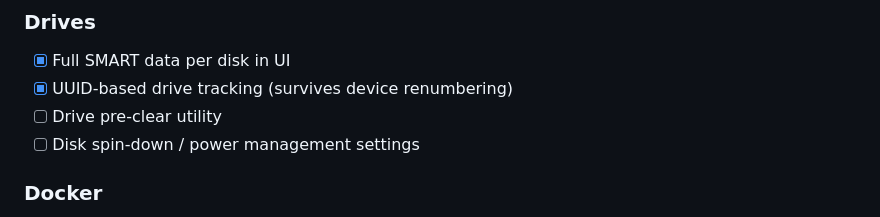
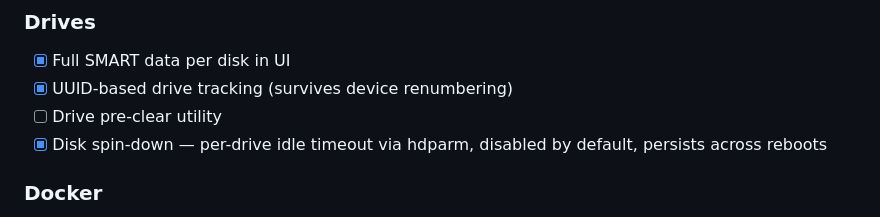
Before and after one commit to crucifix86/FreeRAID, a Markdown page: docs/PROGRESS.md, the part around the change. Drawn GitHub-style.

Commit message:
docs: mark disk spin-down complete
Co-Authored-By: Claude Sonnet 4.6 <noreply@anthropic.com>

```diff
--- a/docs/PROGRESS.md
+++ b/docs/PROGRESS.md
@@ -346,7 +346,7 @@ Features Unraid has that FreeRAID doesn't yet. Grouped by area.
 - [x] Full SMART data per disk in UI
 - [x] UUID-based drive tracking (survives device renumbering)
 - [ ] Drive pre-clear utility
-- [ ] Disk spin-down / power management settings
+- [x] Disk spin-down — per-drive idle timeout via hdparm, disabled by default, persists across reboots
 
 ### Docker
 - [x] App browser — 3000+ apps from Unraid Community Applications feed
```
